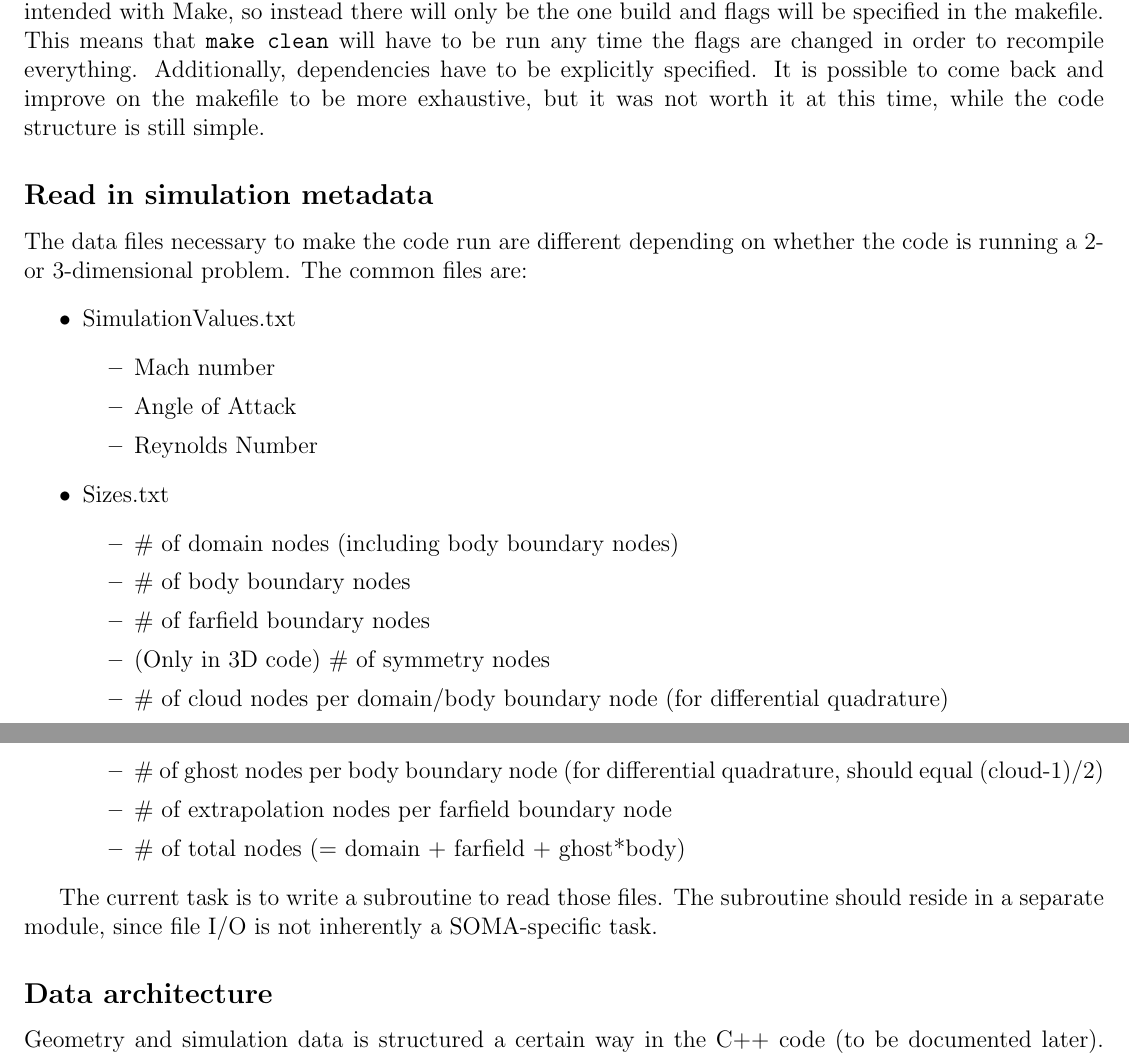
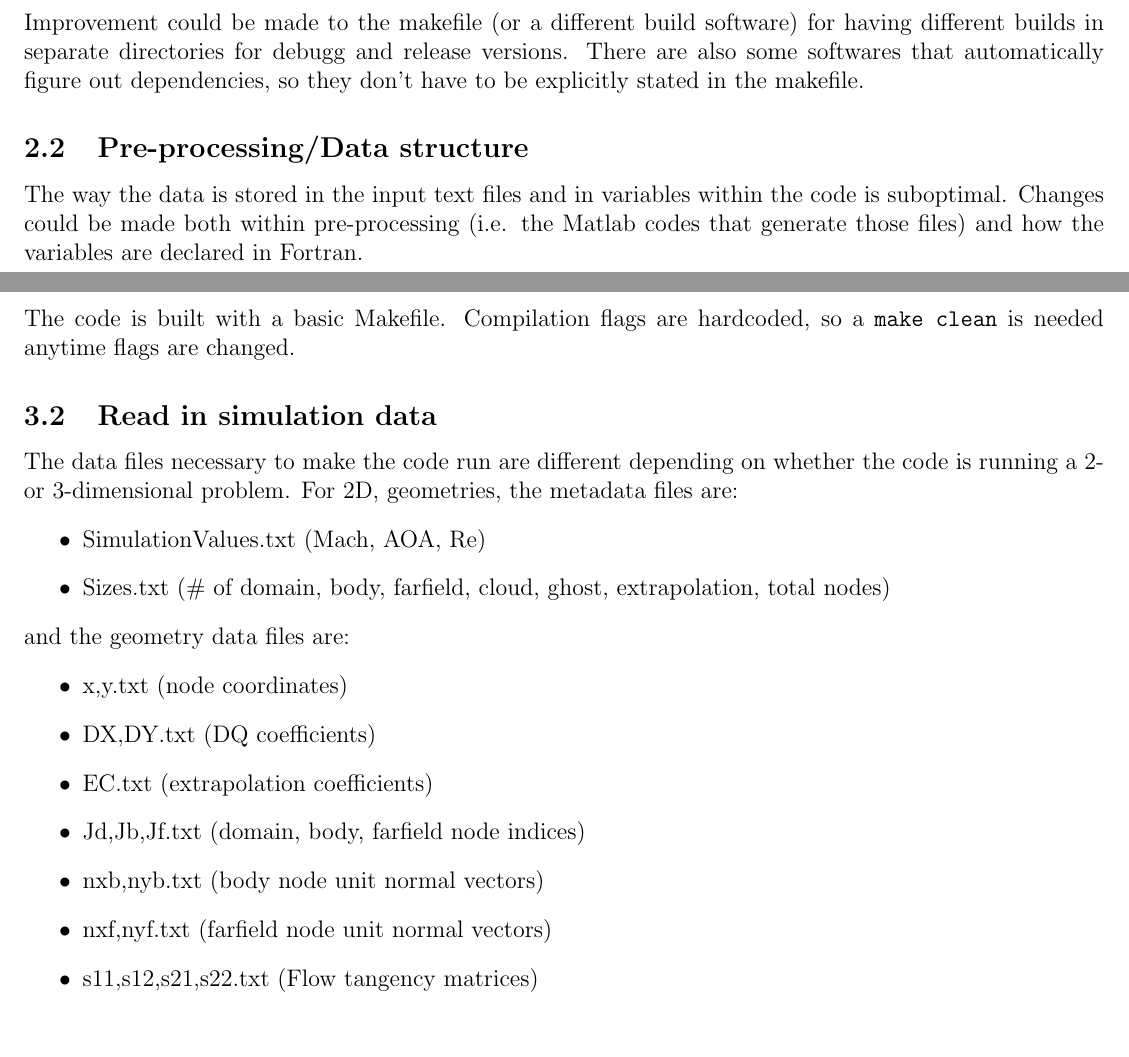
Before and after one commit to javierv09/SOMA, a LaTeX document (doc/todo.tex): two parts of pages 1 and 2 of 2 before the commit and two parts of pages 2 and 3 of 3 after it, joined at a grey line, cut at the place of the change. Compiled offline with pdfLaTeX.

Commit message:
Finished code to read input files and updated documentation.

```diff
--- a/doc/todo.tex
+++ b/doc/todo.tex
@@ -13 +19,17 @@
+    \subsection{Build Options}
+    Improvement could be made to the makefile (or a different build software) for having different builds in separate directories for debugg and release versions. There are also some softwares that automatically figure out dependencies, so they don't have to be explicitly stated in the makefile.
+
+    \subsection{Pre-processing/Data structure}
+    The way the data is stored in the input text files and in variables within the code is suboptimal. Changes could be made both within pre-processing (i.e. the Matlab codes that generate those files) and how the variables are declared in Fortran.
+
+    \newpage
+    \section{Completed Tasks}
+
+    \subsection{Build Options}
+    The code is built with a basic Makefile. Compilation flags are hardcoded, so a \texttt{make clean} is needed anytime flags are changed.
+
+    \subsection{Read in simulation data}
+    The data files necessary to make the code run are different depending on whether the code is running a 2- or 3-dimensional problem. For 2D, geometries, the metadata files are:
     \begin{itemize}
+        \item SimulationValues.txt (Mach, AOA, Re)
+        \item Sizes.txt (\# of domain, body, farfield, cloud, ghost, extrapolation, total nodes)
@@ -17,32 +36,12 @@
     \end{itemize}
-
-        \subsubsection*{Update 10/21/21}
-        Creating both debug and release builds in different directories proved to be less straightforward than intended with Make, so instead there will only be the one build and flags will be specified in the makefile. This means that \texttt{make clean} will have to be run any time the flags are changed in order to recompile everything. Additionally, dependencies have to be explicitly specified. It is possible to come back and improve on the makefile to be more exhaustive, but it was not worth it at this time, while the code structure is still simple.
-
-    \subsection*{Read in simulation metadata}
-        The data files necessary to make the code run are different depending on whether the code is running a 2- or 3-dimensional problem. The common files are:
-        \begin{itemize}
-            \item SimulationValues.txt
-            \begin{itemize}
-                \item Mach number
-                \item Angle of Attack
-                \item Reynolds Number
-            \end{itemize}
-            \item Sizes.txt
-            \begin{itemize}
-                \item \# of domain nodes (including body boundary nodes)
-                \item \# of body boundary nodes
-                \item \# of farfield boundary nodes
-                \item (Only in 3D code) \# of symmetry nodes
-                \item \# of cloud nodes per domain/body boundary node (for differential quadrature)
-                \item \# of ghost nodes per body boundary node (for differential quadrature, should equal (cloud-1)/2)
-                \item \# of extrapolation nodes per farfield boundary node
-                \item \# of total nodes (= domain + farfield + ghost*body)
-            \end{itemize}
-        \end{itemize}
-
-    The current task is to write a subroutine to read those files. The subroutine should reside in a separate module, since file I/O is not inherently a SOMA-specific task.
-
-    \subsection*{Data architecture}
-        Geometry and simulation data is structured a certain way in the C++ code (to be documented later). There could be room for improvement in the structure -- not necessarily for performance, but for readability of the code.
+    and the geometry data files are:
+    \begin{itemize}
+        \item x,y.txt (node coordinates)
+        \item DX,DY.txt (DQ coefficients)
+        \item EC.txt (extrapolation coefficients)
+        \item Jd,Jb,Jf.txt (domain, body, farfield node indices)
+        \item nxb,nyb.txt (body node unit normal vectors)
+        \item nxf,nyf.txt (farfield node unit normal vectors)
+        \item s11,s12,s21,s22.txt (Flow tangency matrices)
+    \end{itemize}
 \end{document}
```
Also changed, not shown: doc/doc_notes.tex (+31 -0 lines), doc/doc_notes.pdf, doc/todo.pdf, doc/todo.tex (15 more changed lines), 2 other files.
